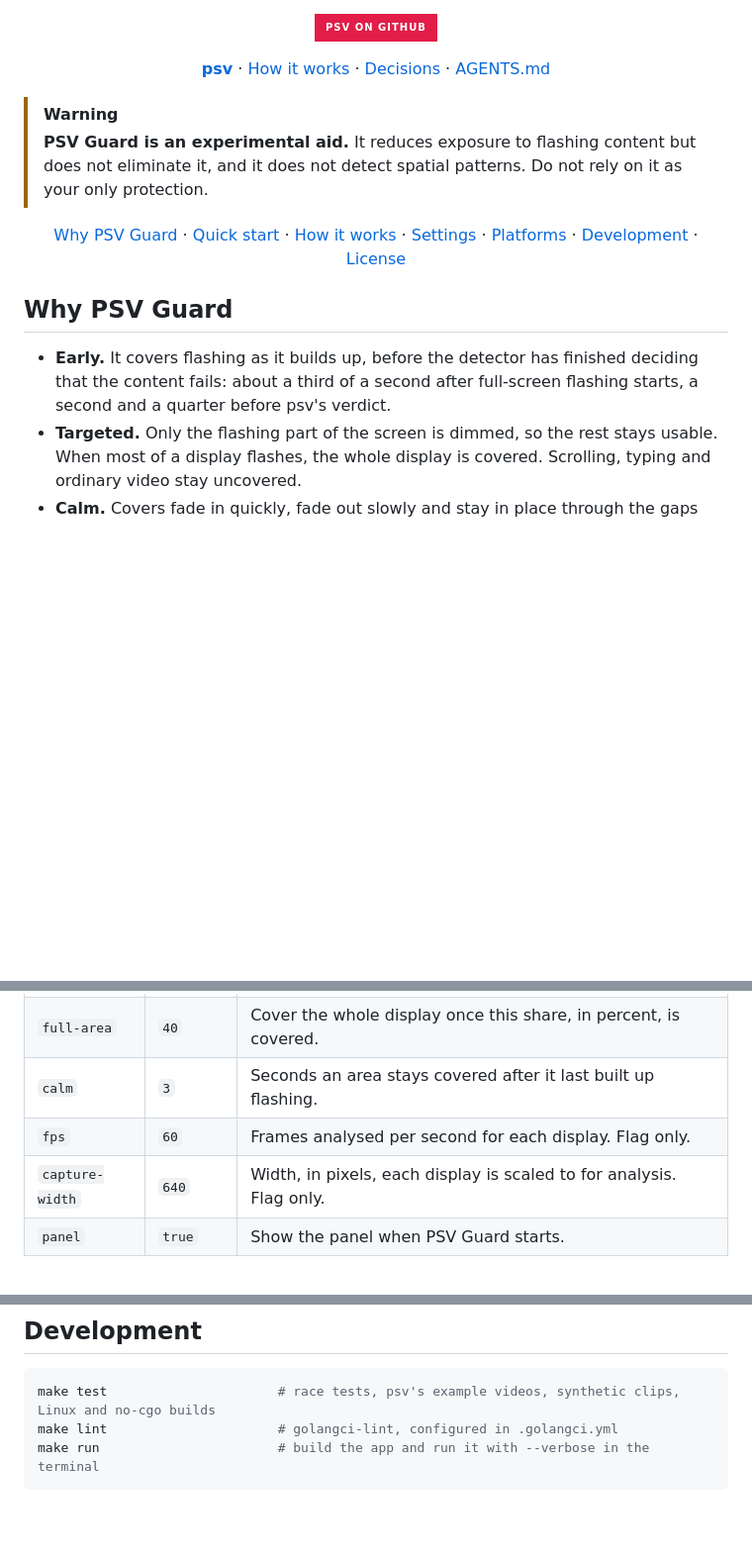
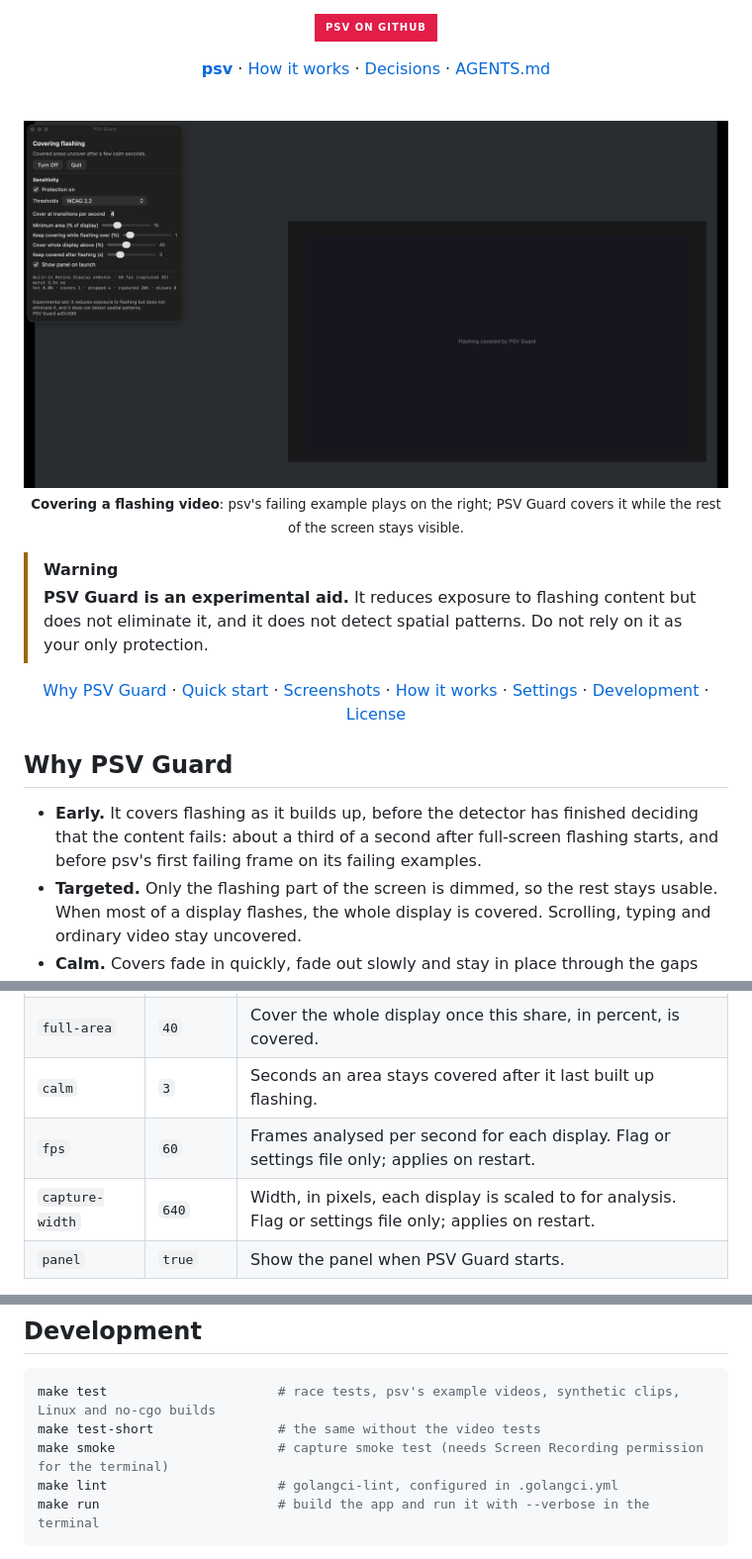
Before and after one commit to brian-nunez/psvguard, a Markdown page: README.md, 3 parts joined by grey strips. Shown at 99% size. Rendered like a GitHub page; pictures changed too: docs/images/after.png (added); badges without logos; blank space fills up the shorter version.

````diff
--- a/README.md
+++ b/README.md
@@ -30,22 +30,29 @@
   <a href="AGENTS.md">AGENTS.md</a>
 </p>
 
+<br>
+
+<p align="center">
+  <img src="docs/images/after.png" alt="A dark screen with PSV Guard's panel at the top left reading Covering flashing, and a dark cover labelled Flashing covered by PSV Guard over the area on the right where a flashing video is playing" width="100%">
+  <br><sub><b>Covering a flashing video</b>: psv's failing example plays on the right; PSV Guard covers it while the rest of the screen stays visible.</sub>
+</p>
+
 > [!WARNING]
 > **PSV Guard is an experimental aid.** It reduces exposure to flashing content but does not eliminate it, and it does not detect spatial patterns. Do not rely on it as your only protection.
 
 <p align="center">
   <a href="#why-psv-guard">Why PSV Guard</a> ·
   <a href="#quick-start">Quick start</a> ·
+  <a href="#screenshots">Screenshots</a> ·
   <a href="#how-it-works">How it works</a> ·
   <a href="#settings">Settings</a> ·
-  <a href="#platforms">Platforms</a> ·
   <a href="#development">Development</a> ·
   <a href="#license">License</a>
 </p>
 
 ## Why PSV Guard
 
-- **Early.** It covers flashing as it builds up, before the detector has finished deciding that the content fails: about a third of a second after full-screen flashing starts, a second and a quarter before psv's verdict.
+- **Early.** It covers flashing as it builds up, before the detector has finished deciding that the content fails: about a third of a second after full-screen flashing starts, and before psv's first failing frame on its failing examples.
 - **Targeted.** Only the flashing part of the screen is dimmed, so the rest stays usable. When most of a display flashes, the whole display is covered. Scrolling, typing and ordinary video stay uncovered.
 - **Calm.** Covers fade in quickly, fade out slowly and stay in place through the gaps between flashes, so the guard never becomes a flashing source itself.
 - **Out of the way.** It runs from the menu bar, with no Dock icon, and its covers never take focus or block clicks.
@@ -90,8 +118,8 @@ Settings are in the panel and saved in `~/Library/Application Support/psvguard/s
 | `flashing-area` | `1` | Keep covers up while this share of the display, in percent, already flashes. |
 | `full-area` | `40` | Cover the whole display once this share, in percent, is covered. |
 | `calm` | `3` | Seconds an area stays covered after it last built up flashing. |
-| `fps` | `60` | Frames analysed per second for each display. Flag only. |
-| `capture-width` | `640` | Width, in pixels, each display is scaled to for analysis. Flag only. |
+| `fps` | `60` | Frames analysed per second for each display. Flag or settings file only; applies on restart. |
+| `capture-width` | `640` | Width, in pixels, each display is scaled to for analysis. Flag or settings file only; applies on restart. |
 | `panel` | `true` | Show the panel when PSV Guard starts. |
 
 Other flags: `--verbose` logs decisions and per-display stats (frame rate, time per frame, hot area, covers, misses) to stderr, `--trace-bridge` logs every bridge event and command, and `--version` prints the version.
@@ -109,6 +137,8 @@ Everything except the native capture and drawing layer is plain Go, so adding a
 
 ```sh
 make test                      # race tests, psv's example videos, synthetic clips, Linux and no-cgo builds
+make test-short                # the same without the video tests
+make smoke                     # capture smoke test (needs Screen Recording permission for the terminal)
 make lint                      # golangci-lint, configured in .golangci.yml
 make run                       # build the app and run it with --verbose in the terminal
 ```
````
Also changed, not shown: other parts of README.md (+22 -1 lines), docs/images/before.png (added), docs/images/panel.png (added).
